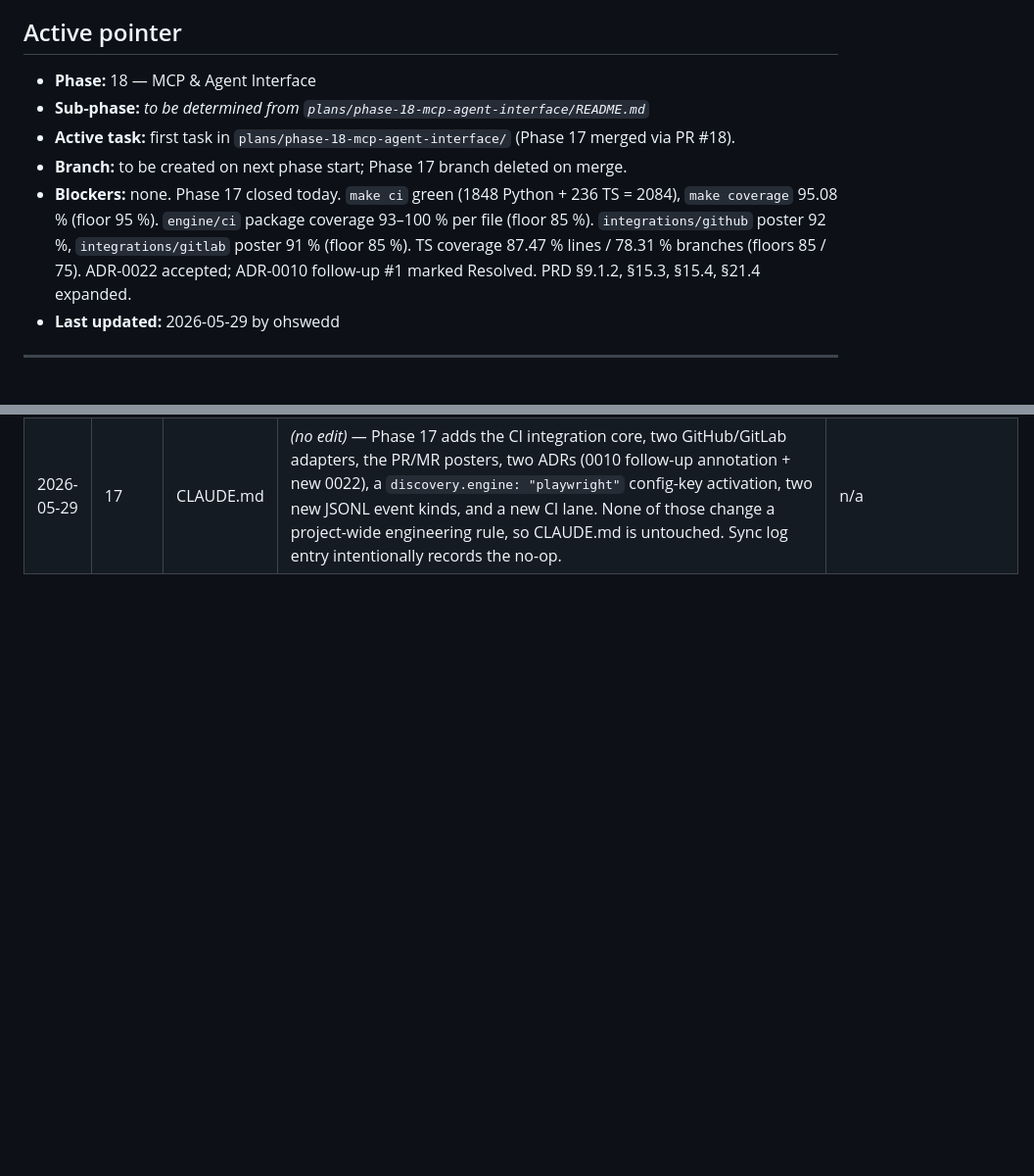
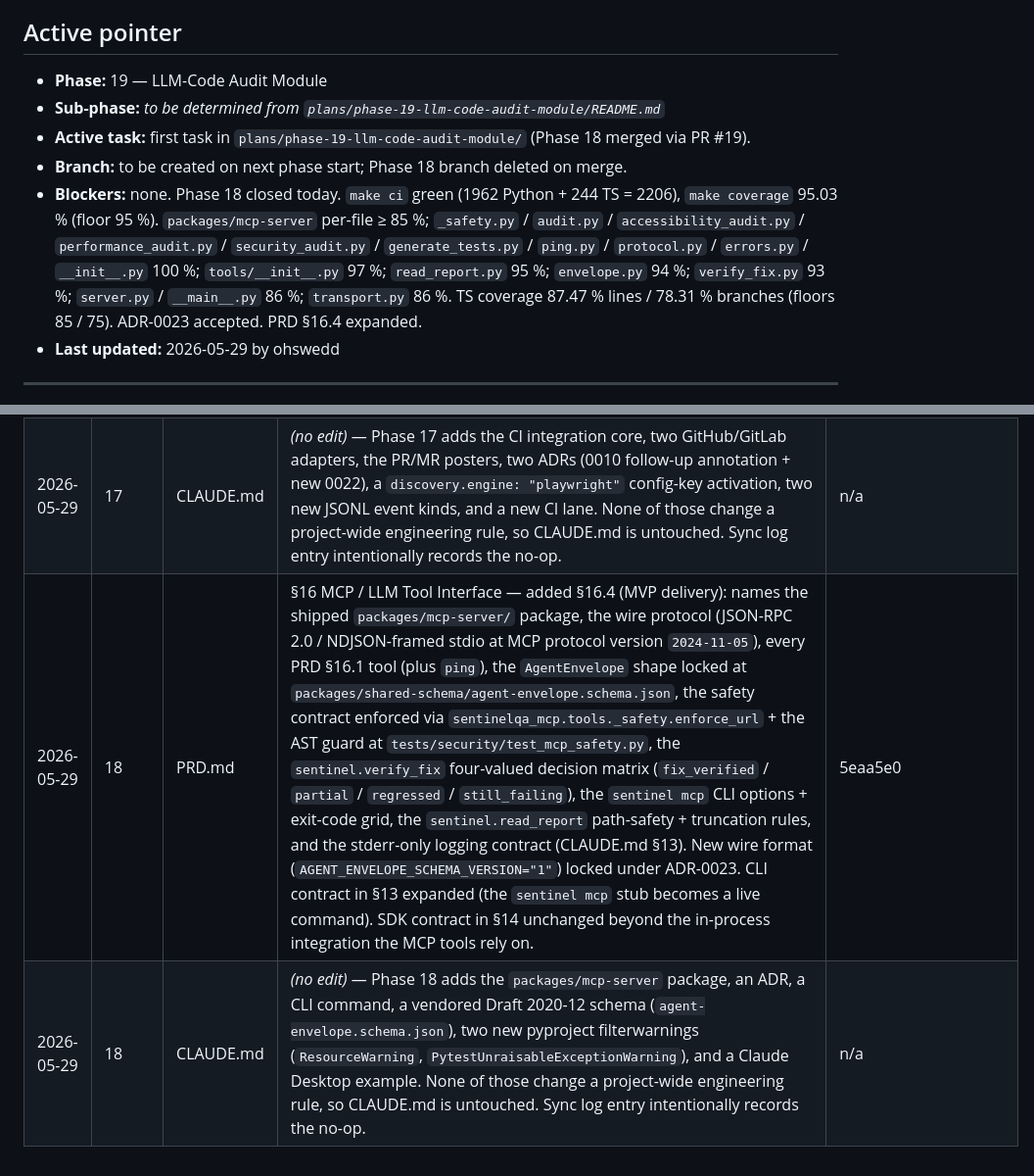
Before and after one commit to Ohswedd/sentinelqa, a Markdown page: plans/STATUS.md, 2 parts joined by grey strips. Shown at 98% size. Rendered like a GitHub page; blank space fills up the shorter version.

Commit message:
docs(status): close phase 18

```diff
--- a/plans/STATUS.md
+++ b/plans/STATUS.md
@@ -4,11 +4,11 @@ Update this file on every commit that advances or completes work. Do not advance
 
 ## Active pointer
 
-- **Phase:** 18 — MCP & Agent Interface
-- **Sub-phase:** _to be determined from `plans/phase-18-mcp-agent-interface/README.md`_
-- **Active task:** first task in `plans/phase-18-mcp-agent-interface/` (Phase 17 merged via PR #18).
-- **Branch:** to be created on next phase start; Phase 17 branch deleted on merge.
-- **Blockers:** none. Phase 17 closed today. `make ci` green (1848 Python + 236 TS = 2084), `make coverage` 95.08 % (floor 95 %). `engine/ci` package coverage 93–100 % per file (floor 85 %). `integrations/github` poster 92 %, `integrations/gitlab` poster 91 % (floor 85 %). TS coverage 87.47 % lines / 78.31 % branches (floors 85 / 75). ADR-0022 accepted; ADR-0010 follow-up #1 marked Resolved. PRD §9.1.2, §15.3, §15.4, §21.4 expanded.
+- **Phase:** 19 — LLM-Code Audit Module
+- **Sub-phase:** _to be determined from `plans/phase-19-llm-code-audit-module/README.md`_
+- **Active task:** first task in `plans/phase-19-llm-code-audit-module/` (Phase 18 merged via PR #19).
+- **Branch:** to be created on next phase start; Phase 18 branch deleted on merge.
+- **Blockers:** none. Phase 18 closed today. `make ci` green (1962 Python + 244 TS = 2206), `make coverage` 95.03 % (floor 95 %). `packages/mcp-server` per-file ≥ 85 %; `_safety.py` / `audit.py` / `accessibility_audit.py` / `performance_audit.py` / `security_audit.py` / `generate_tests.py` / `ping.py` / `protocol.py` / `errors.py` / `__init__.py` 100 %; `tools/__init__.py` 97 %; `read_report.py` 95 %; `envelope.py` 94 %; `verify_fix.py` 93 %; `server.py` / `__main__.py` 86 %; `transport.py` 86 %. TS coverage 87.47 % lines / 78.31 % branches (floors 85 / 75). ADR-0023 accepted. PRD §16.4 expanded.
 - **Last updated:** 2026-05-29 by ohswedd
 
 ---
@@ -178,3 +178,5 @@ Whenever a phase changes behavior, schemas, or boundaries, record the doc update
 | 2026-05-29 | 16 | CLAUDE.md | _(no edit)_ — Phase 16 adds an SDK package, an ADR, an API snapshot gate, a deprecation-policy doc, two `to_agent_message()` methods on the existing `Finding` / `RepairSuggestion` domain entities, and a `make sdk-api-snapshot` target. None of those change a project-wide engineering rule, so CLAUDE.md is untouched. Sync log entry intentionally records the no-op. | n/a |
 | 2026-05-29 | 17 | PRD.md | §9.1 Discovery — added §9.1.2 (Playwright backend delivery, Phase 17 task 07): names the TS `sentinel-ts discover` subcommand, the two new JSONL event kinds (`discovery.page`, `discovery.endpoint`), the Python `engine.discovery.backends.playwright_backend.PlaywrightCrawlBackend` (`CrawlBackend` Protocol implementation with one-to-one event-to-CrawlPage translation), `discovery.engine: "playwright"` going live (no longer reserved), the new `discovery-playwright (gated)` CI lane, the backend-parity test, and ADR-0010 follow-up #1 resolution. §15.3 sentinel-ts command table extended with `audit-locators`, `audit-a11y`, `audit-perf`, and `discover` rows. §15.4 documents the sixteen event kinds (was fourteen, now adds the two `discovery.*` events). §21.4 (MVP delivery, Phase 17) names `engine/ci/modes.apply_mode`, the diff-aware heuristics + tripwires, the `sentinel ci` CLI surface + ci.json sidecar, the GitHub composite Action + reusable workflow, the GitLab template, the PR/MR posters, and the safety contract. New wire format usage: `discovery.page` / `discovery.endpoint` events locked under ADR-0010 follow-up; `ci.json` sidecar locked under ADR-0022. CLI / SDK contracts in §13 / §14 are unchanged beyond the `sentinel ci` command landing. | 3f44fc4 |
 | 2026-05-29 | 17 | CLAUDE.md | _(no edit)_ — Phase 17 adds the CI integration core, two GitHub/GitLab adapters, the PR/MR posters, two ADRs (0010 follow-up annotation + new 0022), a `discovery.engine: "playwright"` config-key activation, two new JSONL event kinds, and a new CI lane. None of those change a project-wide engineering rule, so CLAUDE.md is untouched. Sync log entry intentionally records the no-op. | n/a |
+| 2026-05-29 | 18 | PRD.md | §16 MCP / LLM Tool Interface — added §16.4 (MVP delivery): names the shipped `packages/mcp-server/` package, the wire protocol (JSON-RPC 2.0 / NDJSON-framed stdio at MCP protocol version `2024-11-05`), every PRD §16.1 tool (plus `ping`), the `AgentEnvelope` shape locked at `packages/shared-schema/agent-envelope.schema.json`, the safety contract enforced via `sentinelqa_mcp.tools._safety.enforce_url` + the AST guard at `tests/security/test_mcp_safety.py`, the `sentinel.verify_fix` four-valued decision matrix (`fix_verified` / `partial` / `regressed` / `still_failing`), the `sentinel mcp` CLI options + exit-code grid, the `sentinel.read_report` path-safety + truncation rules, and the stderr-only logging contract (CLAUDE.md §13). New wire format (`AGENT_ENVELOPE_SCHEMA_VERSION="1"`) locked under ADR-0023. CLI contract in §13 expanded (the `sentinel mcp` stub becomes a live command). SDK contract in §14 unchanged beyond the in-process integration the MCP tools rely on. | 5eaa5e0 |
+| 2026-05-29 | 18 | CLAUDE.md | _(no edit)_ — Phase 18 adds the `packages/mcp-server` package, an ADR, a CLI command, a vendored Draft 2020-12 schema (`agent-envelope.schema.json`), two new pyproject filterwarnings (`ResourceWarning`, `PytestUnraisableExceptionWarning`), and a Claude Desktop example. None of those change a project-wide engineering rule, so CLAUDE.md is untouched. Sync log entry intentionally records the no-op. | n/a |
```
Also changed, not shown: other parts of plans/STATUS.md (+3 -3 lines).
